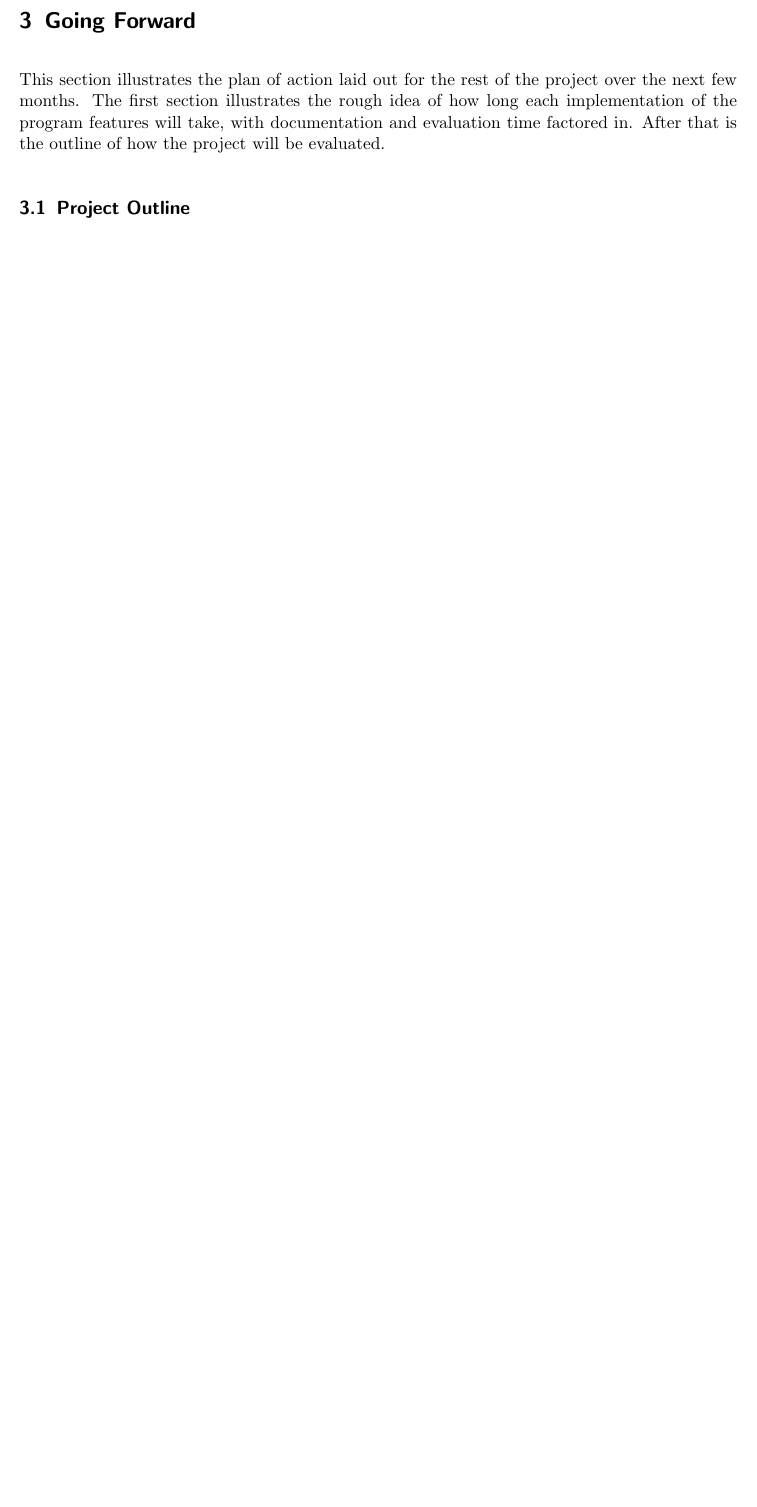
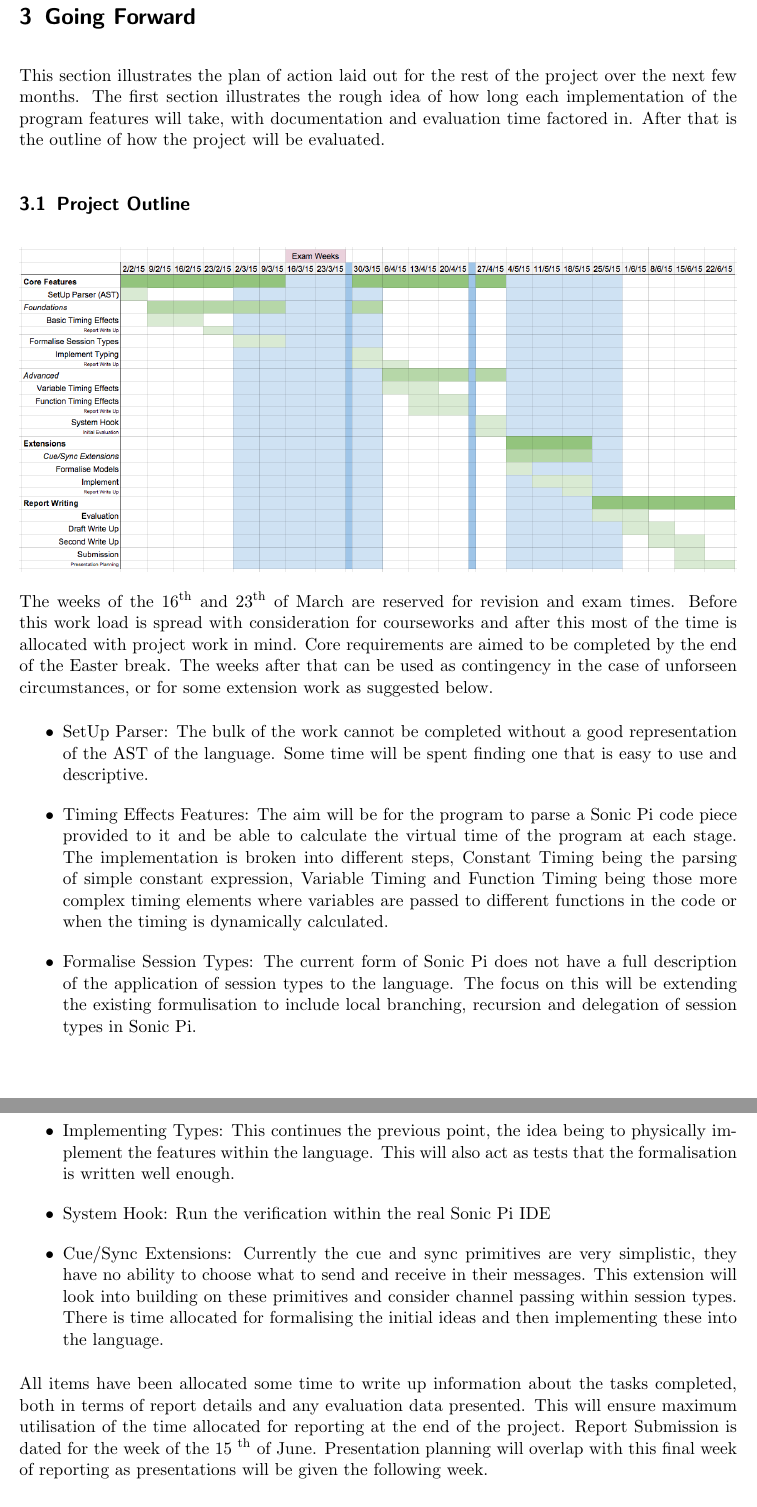
Before and after one commit to e-vincent/sonic-verify, a LaTeX document (reports/interim.tex): part of page 15 of 17 before the commit and two parts of pages 17 and 18 of 20 after it, the two joined at a grey line, cut so that both start at the same text, the shorter picture padded with empty space. The pictures show the PDF file reports/interim.pdf that the author committed with the source.

Commit message:
Project Outline Update

```diff
--- a/reports/interim.tex
+++ b/reports/interim.tex
@@ -807,6 +791,51 @@ with documentation and evaluation time factored in. After that is the
 outline of how the project will be evaluated.
 
 \subsection{Project Outline}
+
+\begin{figure}[ht]
+	\centering
+	\includegraphics[width=\textwidth]{images/gantt-two.png}
+\end{figure}
+
+The weeks of the 16\textsuperscript{th} and 23\textsuperscript{th} of March are reserved for revision and
+exam times. Before this work load is spread with consideration for courseworks
+and after this most of the time is allocated with project work in mind. Core
+requirements are aimed to be completed by the end of the Easter break. The weeks
+after that can be used as contingency in the case of unforseen circumstances, or
+for some extension work as suggested below.
+
+\begin{itemize}
+	\item SetUp Parser: The bulk of the work cannot be completed without a good
+	representation of the AST of the language. Some time will be spent finding
+	one that is easy to use and descriptive.
+	\item Timing Effects Features: The aim will be for the program to parse a
+	Sonic Pi code piece provided to it and be able to calculate the virtual time
+	of the program at each stage. The implementation is broken into different
+	steps, Constant Timing being the parsing of simple constant expression,
+	Variable Timing and Function Timing being those more complex timing elements
+	where variables are passed to different functions in the code or when the
+	timing is dynamically calculated.
+	\item Formalise Session Types: The current form of Sonic Pi does not have a
+	full description of the application of session types to the language. The
+	focus on this will be extending the existing formulisation to include local
+	branching, recursion and delegation of session types in Sonic Pi.
+	\item Implementing Types: This continues the previous point, the idea being
+	to physically implement the features within the language. This will also act
+	as tests that the formalisation is written well enough.
+	\item System Hook: Run the verification within the real Sonic Pi IDE
+	\item Cue/Sync Extensions: Currently the cue and sync primitives are very
+	simplistic, they have no ability to choose what to send and receive in their
+	messages. This extension will look into building on these primitives and
+	consider channel passing within session types. There is time allocated for
+	formalising the initial ideas and then implementing these into the language.
+\end{itemize}
+
+All items have been allocated some time to write up information about the tasks
+completed, both in terms of report details and any evaluation data presented.
+This will ensure maximum utilisation of the time allocated for reporting at the
+end of the project. Report Submission is dated for the week of the 15
+\textsuperscript{th} of June. Presentation planning will overlap with this final
+week of reporting as presentations will be given the following week.
 
 \subsection{Evaluation Outline}
 As this is an educational program it would be ideal if some evaluation would
```
Also changed, not shown: reports/images/gantt-two.png (added), reports/images/gantt.png (added), reports/images/ganttw.png (added), reports/interim.pdf, reports/interim.tex (50 more changed lines).
